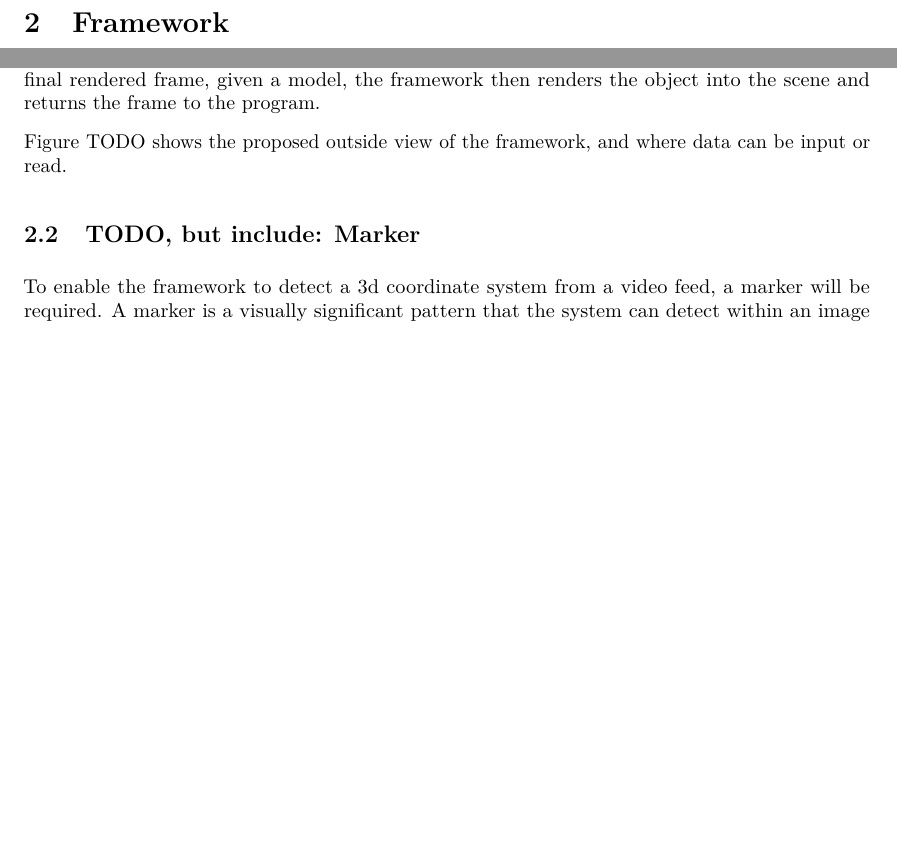
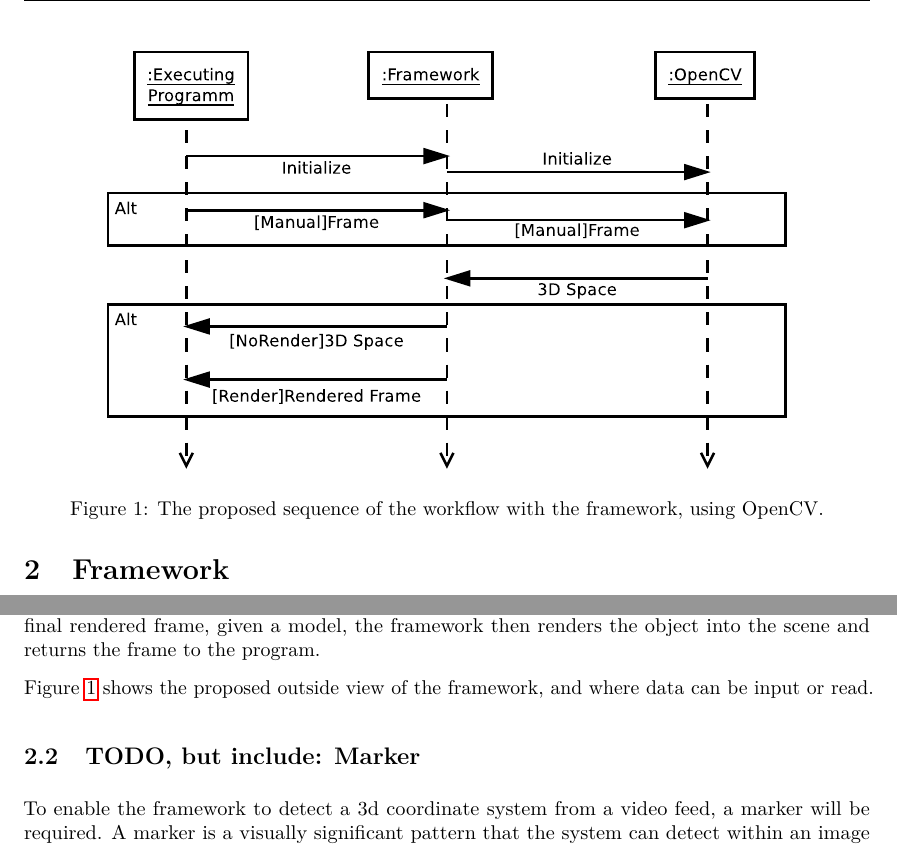
Before and after one commit to xamino/bachlor_docu_git, a LaTeX paper (prework/doc.tex, which reads prework/text/framework.tex): two parts of page 5 of 11, joined at a grey line, cut at the place of the change, the shorter picture padded with empty space. Compiled offline with pdfLaTeX.

Commit message:
Update text & image

```diff
--- a/prework/text/framework.tex
+++ b/prework/text/framework.tex
@@ -16,7 +16,14 @@ Before passing it on to the framework, the program can read the 3d space.
 This direct access to the resulting coordinate space allows a more down-to-earth programming should it be required.
 If the program is only interested in the final rendered frame, given a model, the framework then renders the object into the scene and returns the frame to the program.
 
-Figure TODO shows the proposed outside view of the framework, and where data can be input or read.
+\begin{figure}
+	\centering
+	\includegraphics[width=12cm]{images/sequence_access.eps}
+	\caption[Access Sequence.]{The proposed sequence of the workflow with the framework, using OpenCV.}
+	\label{fig:sequence_access}
+\end{figure}
+
+Figure \ref{fig:sequence_access} shows the proposed outside view of the framework, and where data can be input or read.
 
 \subsection{TODO, but include: Marker}
 
```
Also changed, not shown: prework/images/sequence_access.eps (added).
